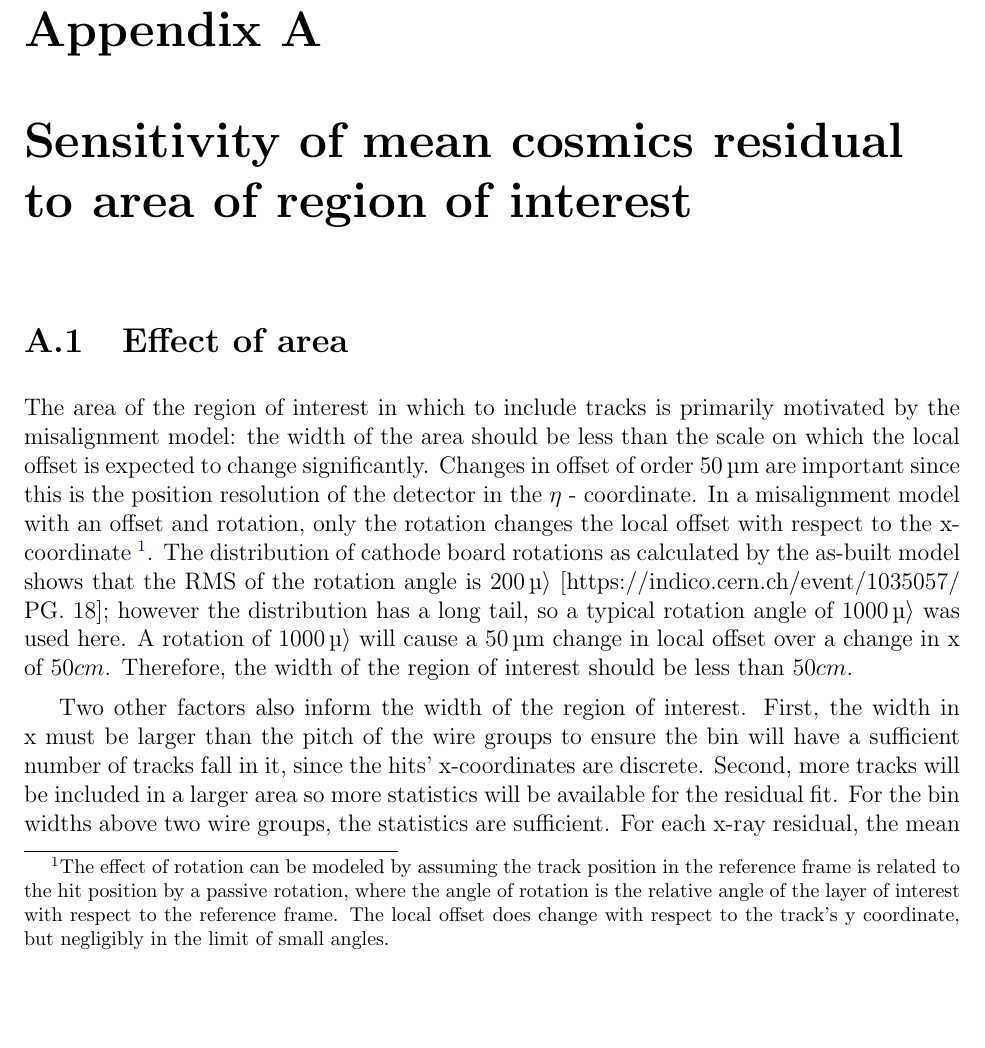
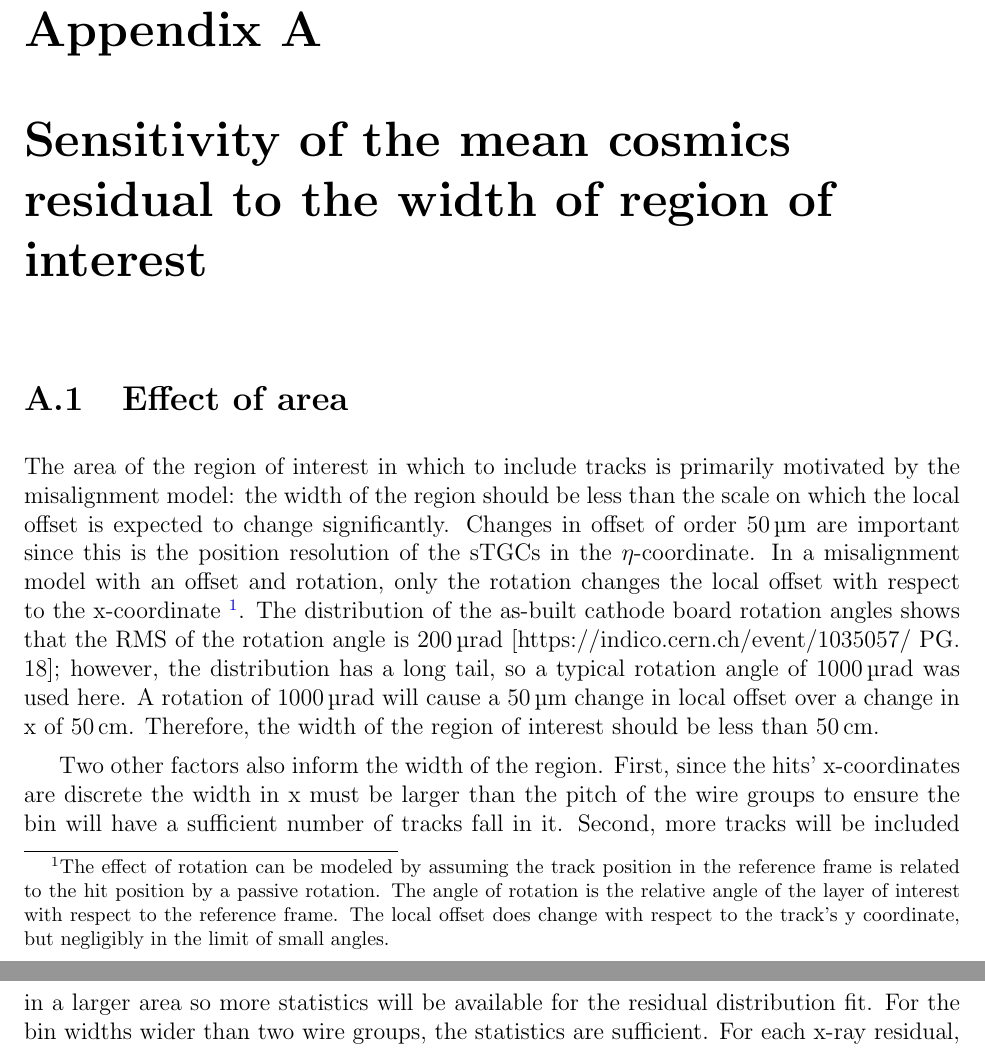
Before and after one commit to liaformenti/thesis, a LaTeX thesis (thesis.tex, which reads appendices/appendix-area_bin_size.tex): part of page 11 of 12 before the commit and two parts of pages 11 and 12 of 12 after it, the two joined at a grey line, cut so that both start at the same text, the shorter picture padded with empty space. Compiled offline with pdfLaTeX.

Commit message:
edits to appendix_area_bin_size

```diff
--- a/appendices/appendix-area_bin_size.tex
+++ b/appendices/appendix-area_bin_size.tex
@@ -1,7 +1,7 @@
 % ==================================================
 % Appendix: Sensitivity of mean cosmics residual to area of region of interest %
 % ==================================================
-\chapter[Effect of area bin size on results]{Sensitivity of mean cosmics residual to area of region of interest}
+\chapter[Effect of size of region of interest on results]{Sensitivity of the mean cosmics residual to the width of region of interest}
 \label{appendix-area_bin_size}
 
 % --------------------------------------------------
@@ -12,10 +12,11 @@
 % If this flies, you'll need to establish that reference frame == two fixed layers' frame as jargon in your thesis.
 % Also need to establish x == perpendicular to wires; y == perpendicular to strips. ==> How do I do this consistently?
 % May need to add 3100V reference if it's not already defined in your thesis.
+% Define ROI as short form?
 
-The area of the region of interest in which to include tracks is primarily motivated by the misalignment model: the width of the area should be less than the scale on which the local offset is expected to change significantly. Changes in offset of order \SI{50}{\micro\meter} are important since this is the position resolution of the detector in the $\eta$ - coordinate. In a misalignment model with an offset and rotation, only the rotation changes the local offset with respect to the x-coordinate \footnote{The effect of rotation can be modeled by assuming the track position in the reference frame is related to the hit position by a passive rotation, where the angle of rotation is the relative angle of the layer of interest with respect to the reference frame. The local offset does change with respect to the track's y coordinate, but negligibly in the limit of small angles.}.  The distribution of cathode board rotations as calculated by the as-built model shows that the RMS of the rotation angle is \SI{200}{\micro\rangle} [https://indico.cern.ch/event/1035057/ PG. 18]; however the distribution has a long tail, so a typical rotation angle of \SI{1000}{\micro\rangle} was used here. A rotation of \SI{1000}{\micro\rangle} will cause a \SI{50}{\micro\meter} change in local offset over a change in x of $50 cm$. Therefore, the width of the region of interest should be less than $50 cm$.
+The area of the region of interest in which to include tracks is primarily motivated by the misalignment model: the width of the region should be less than the scale on which the local offset is expected to change significantly. Changes in offset of order \SI{50}{\micro\meter} are important since this is the position resolution of the sTGCs in the $\eta$-coordinate. In a misalignment model with an offset and rotation, only the rotation changes the local offset with respect to the x-coordinate \footnote{The effect of rotation can be modeled by assuming the track position in the reference frame is related to the hit position by a passive rotation. The angle of rotation is the relative angle of the layer of interest with respect to the reference frame. The local offset does change with respect to the track's y coordinate, but negligibly in the limit of small angles.}.  The distribution of the as-built cathode board rotation angles shows that the RMS of the rotation angle is \SI{200}{\micro\radian} [https://indico.cern.ch/event/1035057/ PG. 18]; however, the distribution has a long tail, so a typical rotation angle of \SI{1000}{\micro\radian} was used here. A rotation of \SI{1000}{\micro\radian} will cause a \SI{50}{\micro\meter} change in local offset over a change in x of \SI{50}{\centi\meter}. Therefore, the width of the region of interest should be less than \SI{50}{\centi\meter}.
 
-Two other factors also inform the width of the region of interest. First, the width in x must be larger than the pitch of the wire groups to ensure the bin will have a sufficient number of tracks fall in it, since the hits' x-coordinates are discrete. Second, more tracks will be included in a larger area so more statistics will be available for the residual fit. For the bin widths above two wire groups, the statistics are sufficient. For each x-ray residual, the mean cosmics residual was calculated for a few different areas, and the difference in means plotted. \ref{fig:area_bin_size_mean_diff} shows an example for QL2.C.4. The width of the distribution is on the order of \SI{50}{\micro\meter}, showing that the calculation of the residual mean is relatively robust with respect to the area of the bin. However, \SI{50}{\micro\meter} is larger than the typical statistical uncertainty on the cosmic residual of means, which ranges from \SI{10}{\micro\meter} - \SI{40}{\micro\meter} depending on the tracking combination under study. Therefore, the cosmic residual means are assigned a flat uncertainty of \SI{50}{\micro\meter}.
+Two other factors also inform the width of the region. First, since the hits' x-coordinates are discrete the width in x must be larger than the pitch of the wire groups to ensure the bin will have a sufficient number of tracks fall in it. Second, more tracks will be included in a larger area so more statistics will be available for the residual distribution fit. For the bin widths wider than two wire groups, the statistics are sufficient. For each x-ray residual, the mean cosmics residual was calculated for a few different bin widths, and the difference in means plotted. \ref{fig:area_bin_size_mean_diff} shows an example for QL2.C.4. The width of the distribution is on the order of \SI{50}{\micro\meter}, showing that the calculation of the residual mean is relatively robust with respect to the area of the bin. However, \SI{50}{\micro\meter} is larger than the typical statistical uncertainty on the cosmic residual of means, which ranges from \SI{10}{\micro\meter} - \SI{40}{\micro\meter} depending on the tracking combination under study. Therefore, the cosmic residual means are assigned a flat uncertainty of \SI{50}{\micro\meter}.
 
 \begin{figure}
     \centering
```
Also changed, not shown: appendices/appendix-area_bin_size.tex (2 more changed lines).
